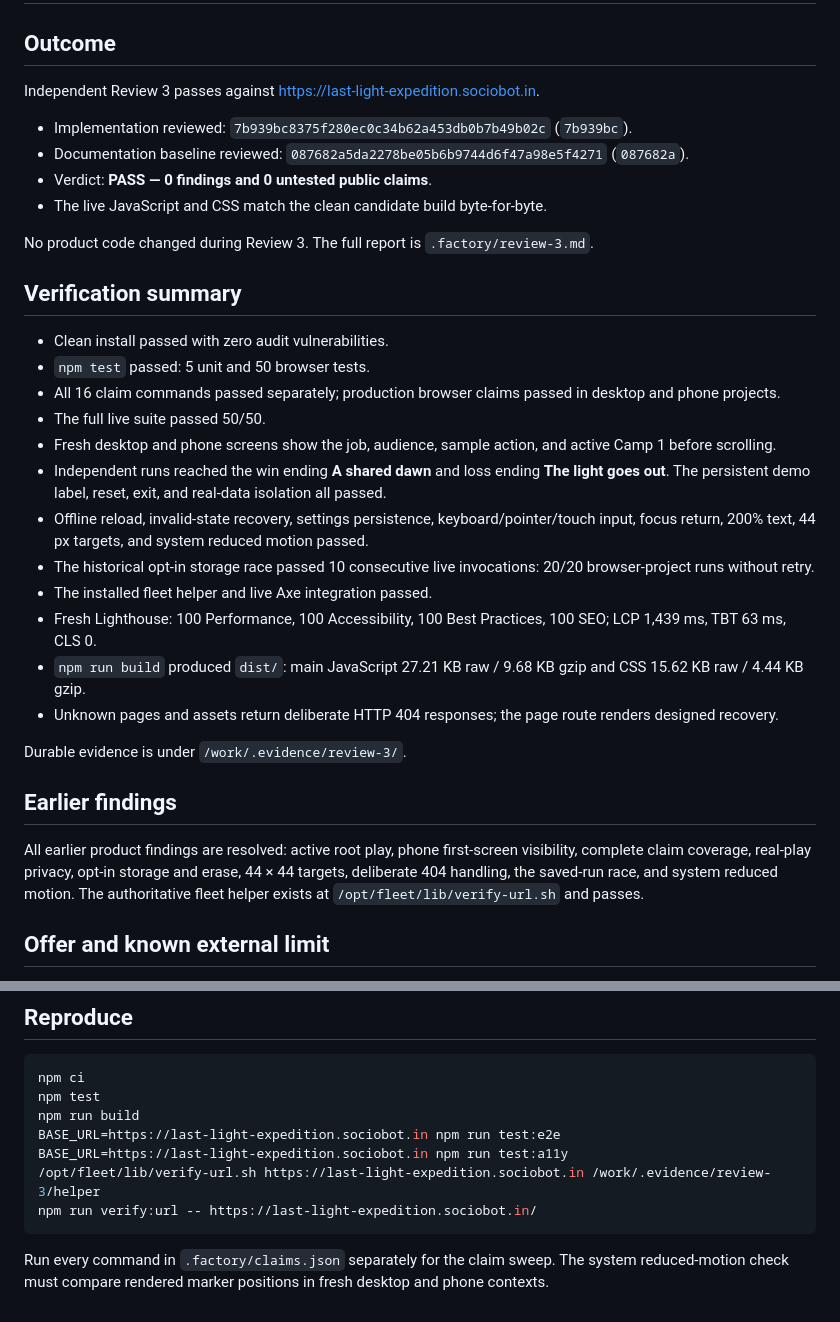
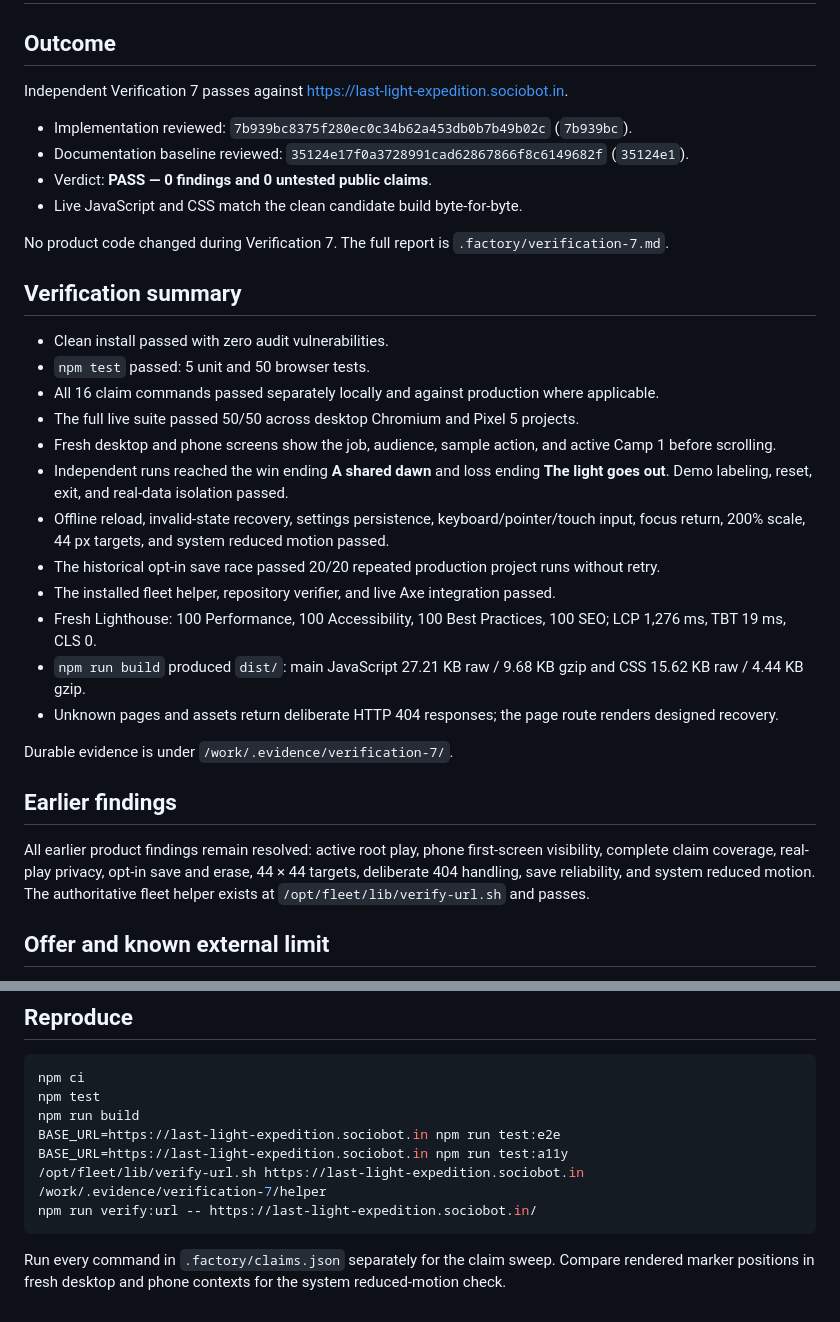
Before and after one commit to B-Divyesh/sf-last-light-expedition, a Markdown page: .factory/handoff.md, 2 parts joined by grey strips. Drawn GitHub-style.

Commit message:
qa: record verification 7 pass

````diff
--- a/.factory/handoff.md
+++ b/.factory/handoff.md
@@ -2,35 +2,35 @@
 
 ## Outcome
 
-Independent Review 3 passes against <https://last-light-expedition.sociobot.in>.
+Independent Verification 7 passes against <https://last-light-expedition.sociobot.in>.
 
 - Implementation reviewed: `7b939bc8375f280ec0c34b62a453db0b7b49b02c` (`7b939bc`).
-- Documentation baseline reviewed: `087682a5da2278be05b6b9744d6f47a98e5f4271` (`087682a`).
+- Documentation baseline reviewed: `35124e17f0a3728991cad62867866f8c6149682f` (`35124e1`).
 - Verdict: **PASS — 0 findings and 0 untested public claims**.
-- The live JavaScript and CSS match the clean candidate build byte-for-byte.
+- Live JavaScript and CSS match the clean candidate build byte-for-byte.
 
-No product code changed during Review 3. The full report is `.factory/review-3.md`.
+No product code changed during Verification 7. The full report is `.factory/verification-7.md`.
 
 ## Verification summary
 
 - Clean install passed with zero audit vulnerabilities.
 - `npm test` passed: 5 unit and 50 browser tests.
-- All 16 claim commands passed separately; production browser claims passed in desktop and phone projects.
-- The full live suite passed 50/50.
+- All 16 claim commands passed separately locally and against production where applicable.
+- The full live suite passed 50/50 across desktop Chromium and Pixel 5 projects.
 - Fresh desktop and phone screens show the job, audience, sample action, and active Camp 1 before scrolling.
-- Independent runs reached the win ending **A shared dawn** and loss ending **The light goes out**. The persistent demo label, reset, exit, and real-data isolation all passed.
-- Offline reload, invalid-state recovery, settings persistence, keyboard/pointer/touch input, focus return, 200% text, 44 px targets, and system reduced motion passed.
-- The historical opt-in storage race passed 10 consecutive live invocations: 20/20 browser-project runs without retry.
-- The installed fleet helper and live Axe integration passed.
-- Fresh Lighthouse: 100 Performance, 100 Accessibility, 100 Best Practices, 100 SEO; LCP 1,439 ms, TBT 63 ms, CLS 0.
+- Independent runs reached the win ending **A shared dawn** and loss ending **The light goes out**. Demo labeling, reset, exit, and real-data isolation passed.
+- Offline reload, invalid-state recovery, settings persistence, keyboard/pointer/touch input, focus return, 200% scale, 44 px targets, and system reduced motion passed.
+- The historical opt-in save race passed 20/20 repeated production project runs without retry.
+- The installed fleet helper, repository verifier, and live Axe integration passed.
+- Fresh Lighthouse: 100 Performance, 100 Accessibility, 100 Best Practices, 100 SEO; LCP 1,276 ms, TBT 19 ms, CLS 0.
 - `npm run build` produced `dist/`: main JavaScript 27.21 KB raw / 9.68 KB gzip and CSS 15.62 KB raw / 4.44 KB gzip.
 - Unknown pages and assets return deliberate HTTP 404 responses; the page route renders designed recovery.
 
-Durable evidence is under `/work/.evidence/review-3/`.
+Durable evidence is under `/work/.evidence/verification-7/`.
 
 ## Earlier findings
 
-All earlier product findings are resolved: active root play, phone first-screen visibility, complete claim coverage, real-play privacy, opt-in storage and erase, 44 × 44 targets, deliberate 404 handling, the saved-run race, and system reduced motion. The authoritative fleet helper exists at `/opt/fleet/lib/verify-url.sh` and passes.
+All earlier product findings remain resolved: active root play, phone first-screen visibility, complete claim coverage, real-play privacy, opt-in save and erase, 44 × 44 targets, deliberate 404 handling, save reliability, and system reduced motion. The authoritative fleet helper exists at `/opt/fleet/lib/verify-url.sh` and passes.
 
 ## Offer and known external limit
 
@@ -48,8 +48,8 @@ npm test
 npm run build
 BASE_URL=https://last-light-expedition.sociobot.in npm run test:e2e
 BASE_URL=https://last-light-expedition.sociobot.in npm run test:a11y
-/opt/fleet/lib/verify-url.sh https://last-light-expedition.sociobot.in /work/.evidence/review-3/helper
+/opt/fleet/lib/verify-url.sh https://last-light-expedition.sociobot.in /work/.evidence/verification-7/helper
 npm run verify:url -- https://last-light-expedition.sociobot.in/
 ```
 
-Run every command in `.factory/claims.json` separately for the claim sweep. The system reduced-motion check must compare rendered marker positions in fresh desktop and phone contexts.
+Run every command in `.factory/claims.json` separately for the claim sweep. Compare rendered marker positions in fresh desktop and phone contexts for the system reduced-motion check.
````
Also changed, not shown: .factory/verification-7.md (added, +98 -0 lines).
